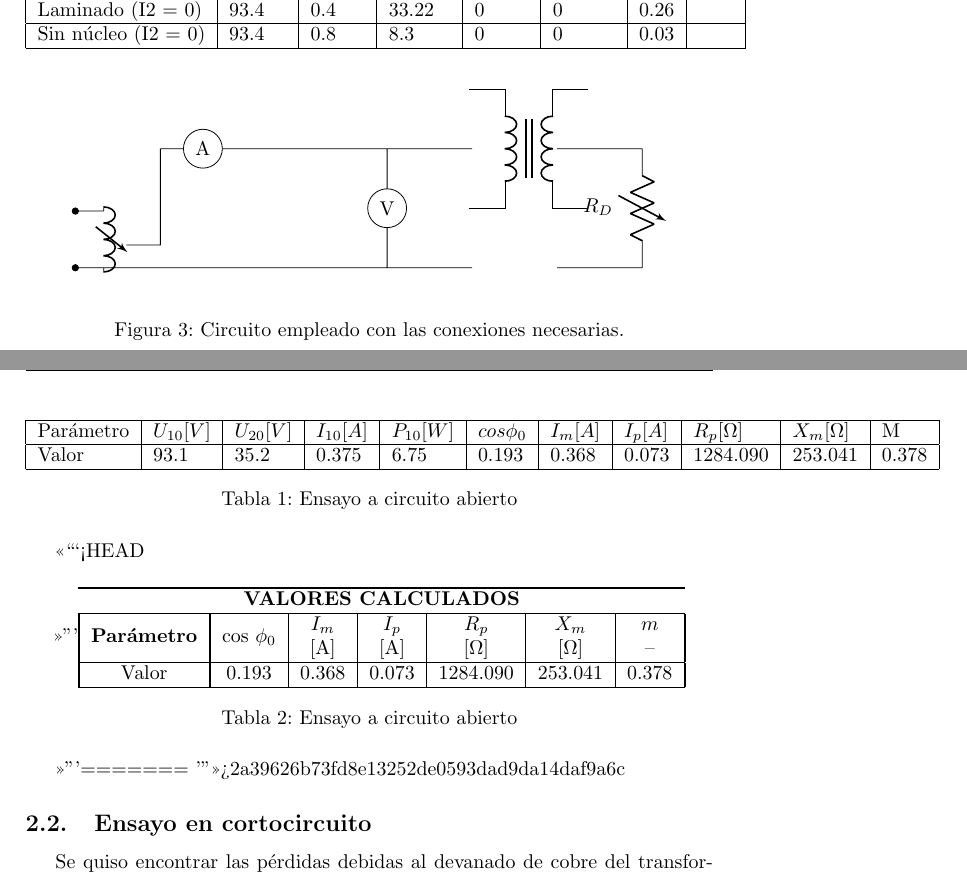
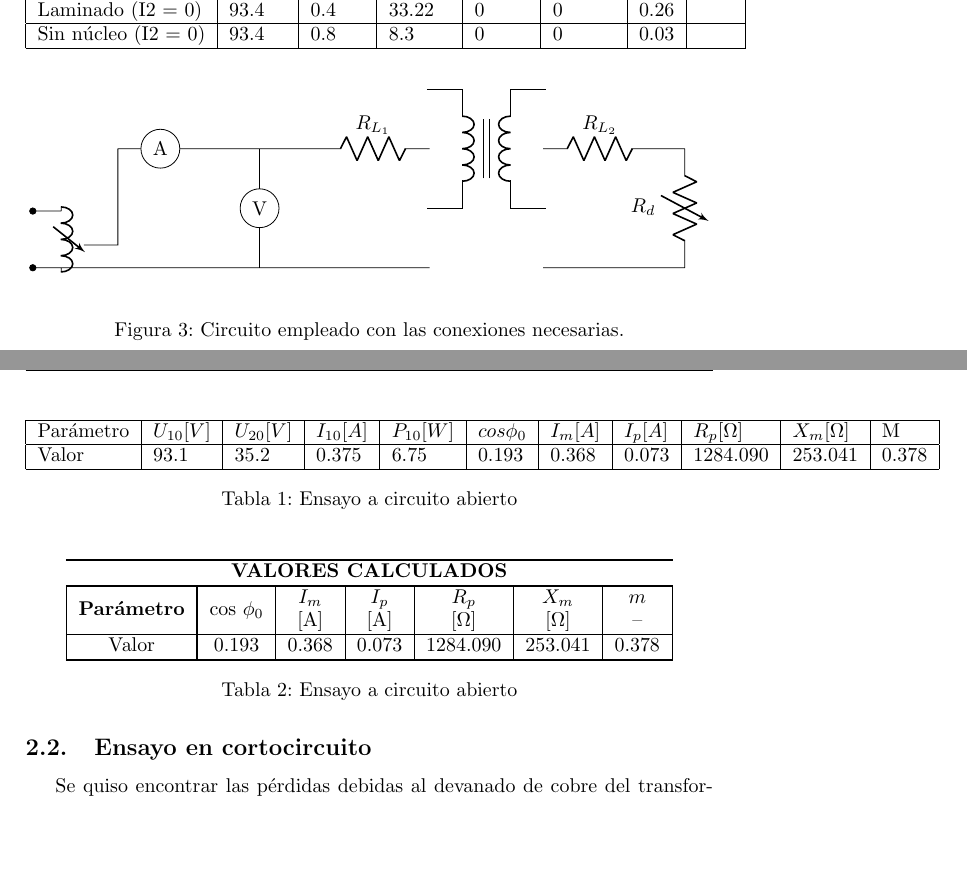
Before and after one commit to tlondero/TP3-Electro, a LaTeX document (TP4/Informe/TP4 Electro.tex): two parts of pages 3 and 4 of 4, joined at a grey line, cut so that both start at the same text, the shorter picture padded with empty space. Compiled offline with pdfLaTeX.

Commit message:
Resistencias primera parte añadidas

```diff
--- a/TP4/Informe/TP4 Electro.tex
+++ b/TP4/Informe/TP4 Electro.tex
@@ -110,17 +110,16 @@ Una vez hecho lo mencionado anteriormente, se prosigue conectando las herramient
 	(0,0)	to (0,-1.7)
 			to (-0.6,-1.7)
 	(0,0) 	to node[draw,circle,fill=white] {A} (1.5, 0)
-			to (5, 0) to (5.5,0)
+			to (3.5,0) to [R, l=$R_{L_{1}}$] (5.5,0)
 
-	(4,0) to node[draw,circle,fill=white] {V} (4, -2.1)
+	(2.5,0) to node[draw,circle,fill=white] {V} (2.5, -2.1)
 
 	(0,-2.1) to (5,-2.1) to (5.5,-2.1)
 
 	(6.5,0) node[transformer core]{}
-	(8,0) to (7,0) to (8.5,0)
-	(8,-2.1) to (7,-2.1) to (8.5,-2.1)
-
-	(8.5,0) to [vR, l_ = $R_D$] (8.5, -2.1)
+	(7.5,0) to [R, l=$R_{L_{2}}$] (9.5,0) to (10,0)
+	(7.5,-2.1) to (10,-2.1)
+	(10,0) to [vR, l_ = $R_d$] (10,-2.1)
 
 	;\end{circuitikz}
 \end{center}
@@ -190,7 +189,6 @@ Valor     & 93.1  & 35.2  & 0.375 & 6.75  & 0.193        & 0.368 & 0.073 & 1284.
 \caption {Ensayo a circuito abierto}
 \end{table}
 
-<<<<<<< HEAD
 \begin{table}[H]
 \centering
 \begin{tabular}{||c||c|c|c|c|c|c||}
@@ -206,12 +204,6 @@ Valor     								& 0.193        & 0.368 & 0.073 & 1284.090 & 253.041     & 0.37
 \caption {Ensayo a circuito abierto}
 \end{table}
 
-
-
-
-
-=======
->>>>>>> 2a39626b73fd8e13252de0593dad9da14daf9a6c
 \subsection{Ensayo en cortocircuito}
 Se quiso encontrar las pérdidas debidas al devanado de cobre del transformador. Para esto, se conectó un vatímetro en el primario y se concretó que la medición realizada con este son las pérdidas, ya que la única resistencia del circuito es la del cobre. A continuación se detallan los resultados obtenidos.
 \begin{table}[H]
```
Also changed, not shown: TP4/Informe/TP4 Electro.pdf.
